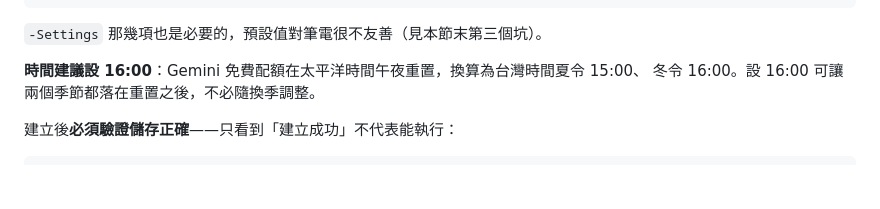
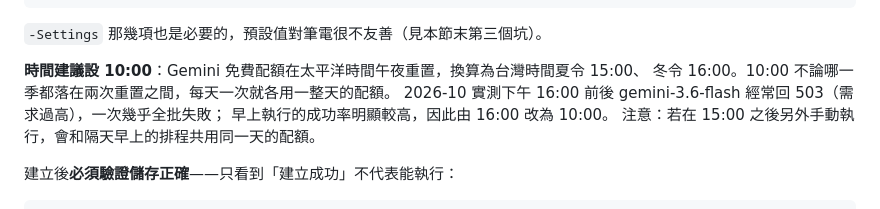
Before and after one commit to vent198022-dotcom/ai-video-hub, a Markdown page: SETUP.md, the part around one of its changes. Drawn GitHub-style; blank space fills up the shorter version.

Commit message:
docs: 每日排程由 16:00 改為 10:00
下午 16:00 前後 gemini-3.6-flash 經常回 503，10/20、10/21 兩天一次只成功
0～1 批；10/19 早上 09:10 補跑時則成功分類 203 筆。10:00 仍落在兩次配額
重置之間，每天一次照樣各用一整天的配額。工作排程器已同步改為 10:00。

Co-Authored-By: Claude Opus 5.5 <noreply@anthropic.com>

````diff
--- a/SETUP.md
+++ b/SETUP.md
@@ -50,8 +50,11 @@ Register-ScheduledTask -TaskName "AIVideoHub" -Force `
 
 `-Settings` 那幾項也是必要的，預設值對筆電很不友善（見本節末第三個坑）。
 
-**時間建議設 16:00**：Gemini 免費配額在太平洋時間午夜重置，換算為台灣時間夏令 15:00、
-冬令 16:00。設 16:00 可讓兩個季節都落在重置之後，不必隨換季調整。
+**時間建議設 10:00**：Gemini 免費配額在太平洋時間午夜重置，換算為台灣時間夏令 15:00、
+冬令 16:00。10:00 不論哪一季都落在兩次重置之間，每天一次就各用一整天的配額。
+2026-10 實測下午 16:00 前後 gemini-3.6-flash 經常回 503（需求過高），一次幾乎全批失敗；
+早上執行的成功率明顯較高，因此由 16:00 改為 10:00。
+注意：若在 15:00 之後另外手動執行，會和隔天早上的排程共用同一天的配額。
 
 建立後**必須驗證儲存正確**——只看到「建立成功」不代表能執行：
 ```powershell
````
Also changed, not shown: other parts of SETUP.md (+1 -1 lines).
